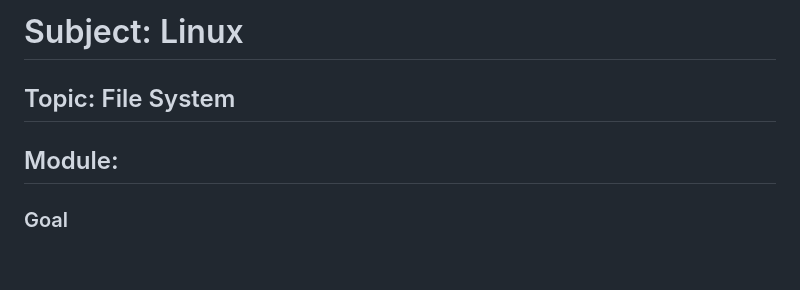
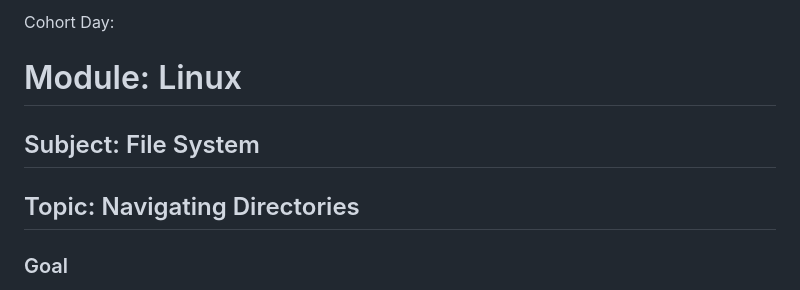
Before and after one commit to pushpendra-tripathi/training, a Markdown page: lesson002/README.md, the part around the change. Drawn GitHub-style; blank space fills up the shorter version.

Commit message:
Update README.md
updated goals, added Cohort Day to keep a track of what day the lesson is planned to take place

```diff
--- a/lesson002/README.md
+++ b/lesson002/README.md
@@ -1,8 +1,10 @@
-# Subject: Linux
+Cohort Day:
 
-## Topic: File System
+# Module: Linux
 
-## Module:
+## Subject: File System
+
+## Topic: Navigating Directories
 
 ### Goal
 
```
